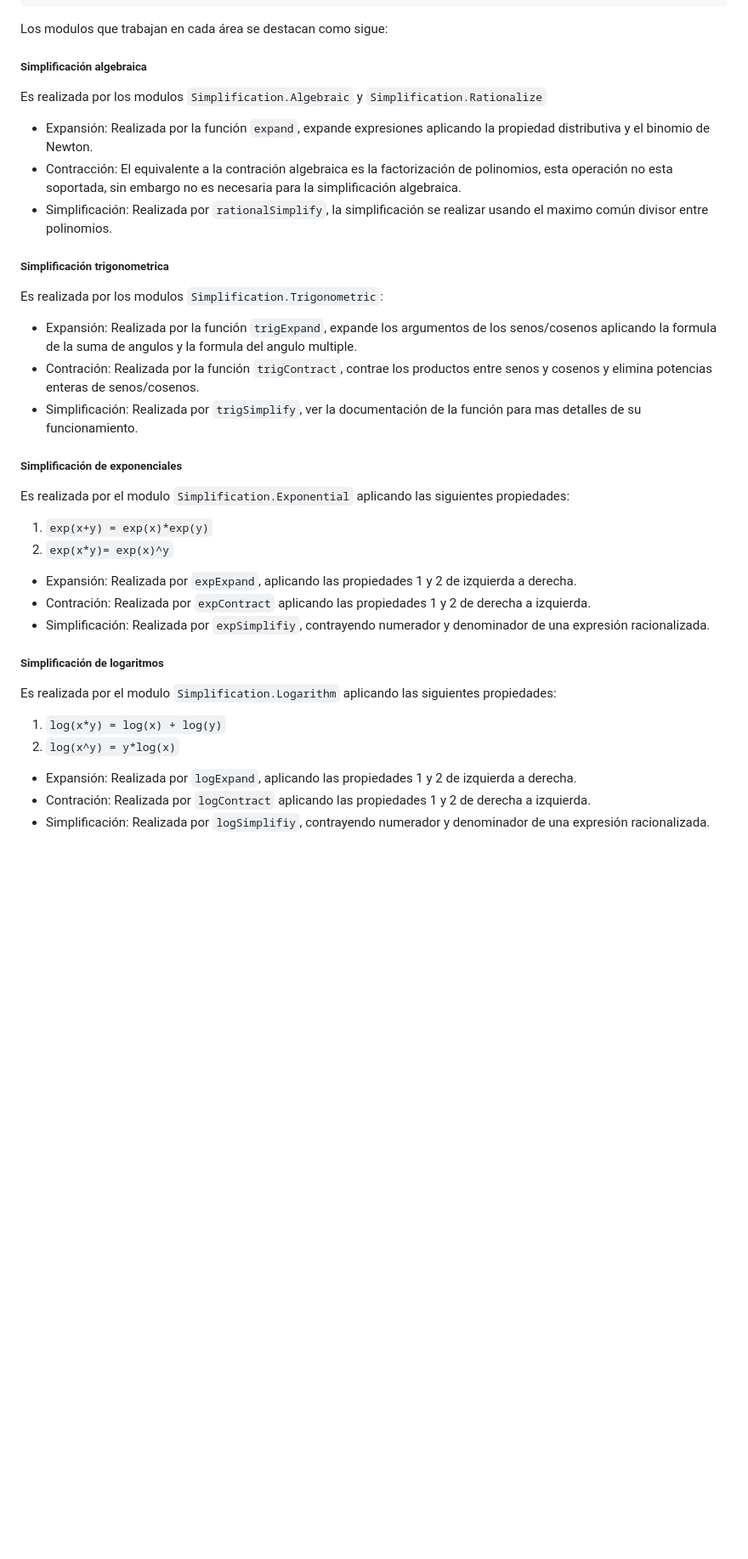
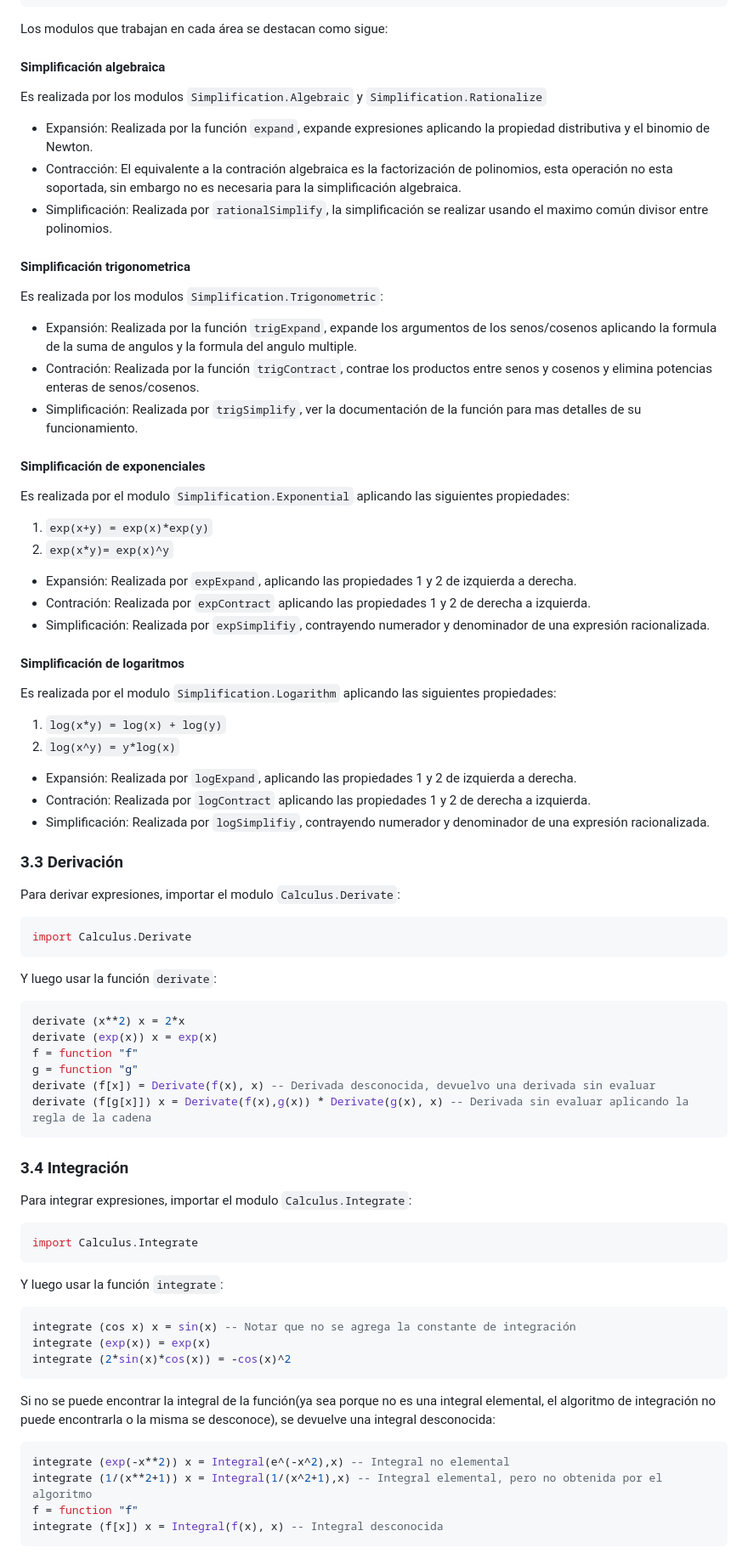
Before and after one commit to DonBerge/CASkell, a Markdown page: README.md, the part around one of its changes. Shown at 85% size. GitHub-like rendering; blank space fills up the shorter version.

Commit message:
mas readme

````diff
--- a/README.md
+++ b/README.md
@@ -209,19 +209,19 @@ exp(2*x) - exp(2*x)
 
 
 Los modulos que trabajan en cada área se destacan como sigue:
-##### Simplificación algebraica
+#### Simplificación algebraica
 Es realizada por los modulos `Simplification.Algebraic` y `Simplification.Rationalize`
 - Expansión: Realizada por la función `expand`, expande expresiones aplicando la propiedad distributiva y el binomio de Newton.
 - Contracción: El equivalente a la contración algebraica es la factorización de polinomios, esta operación no esta soportada, sin embargo no es necesaria para la simplificación algebraica.
 - Simplificación: Realizada por `rationalSimplify`, la simplificación se realizar usando el maximo común divisor entre polinomios.
 
-##### Simplificación trigonometrica
+#### Simplificación trigonometrica
 Es realizada por los modulos `Simplification.Trigonometric`:
 - Expansión: Realizada por la función `trigExpand`, expande los argumentos de los senos/cosenos aplicando la formula de la suma de angulos y la formula del angulo multiple.
 - Contración: Realizada por la función `trigContract`, contrae los productos entre senos y cosenos y elimina potencias enteras de senos/cosenos.
 - Simplificación: Realizada por `trigSimplify`, ver la documentación de la función para mas detalles de su funcionamiento.
 
-##### Simplificación de exponenciales
+#### Simplificación de exponenciales
 Es realizada por el modulo `Simplification.Exponential` aplicando las siguientes propiedades:
 
 1. `exp(x+y) = exp(x)*exp(y)`
@@ -231,7 +231,7 @@ Es realizada por el modulo `Simplification.Exponential` aplicando las siguientes
 - Contración: Realizada por `expContract` aplicando las propiedades 1 y 2 de derecha a izquierda.
 - Simplificación: Realizada por `expSimplifiy`, contrayendo numerador y denominador de una expresión racionalizada.
 
-##### Simplificación de logaritmos
+#### Simplificación de logaritmos
 Es realizada por el modulo `Simplification.Logarithm` aplicando las siguientes propiedades:
 
 1. `log(x*y) = log(x) + log(y)`
@@ -240,3 +240,40 @@ Es realizada por el modulo `Simplification.Logarithm` aplicando las siguientes p
 - Expansión: Realizada por `logExpand`, aplicando las propiedades 1 y 2 de izquierda a derecha.
 - Contración: Realizada por `logContract` aplicando las propiedades 1 y 2 de derecha a izquierda.
 - Simplificación: Realizada por `logSimplifiy`, contrayendo numerador y denominador de una expresión racionalizada.
+
+### 3.3 Derivación
+Para derivar expresiones, importar el modulo `Calculus.Derivate`:
+```haskell
+import Calculus.Derivate
+```
+
+Y luego usar la función `derivate`:
+```haskell
+derivate (x**2) x = 2*x
+derivate (exp(x)) x = exp(x)
+f = function "f"
+g = function "g"
+derivate (f[x]) = Derivate(f(x), x) -- Derivada desconocida, devuelvo una derivada sin evaluar
+derivate (f[g[x]]) x = Derivate(f(x),g(x)) * Derivate(g(x), x) -- Derivada sin evaluar aplicando la regla de la cadena
+```
+
+### 3.4 Integración
+Para integrar expresiones, importar el modulo `Calculus.Integrate`:
+```haskell
+import Calculus.Integrate
+```
+
+Y luego usar la función `integrate`:
+```haskell
+integrate (cos x) x = sin(x) -- Notar que no se agrega la constante de integración
+integrate (exp(x)) = exp(x)
+integrate (2*sin(x)*cos(x)) = -cos(x)^2
+```
+
+Si no se puede encontrar la integral de la función(ya sea porque no es una integral elemental, el algoritmo de integración no puede encontrarla o la misma se desconoce), se devuelve una integral desconocida:
+```haskell
+integrate (exp(-x**2)) x = Integral(e^(-x^2),x) -- Integral no elemental
+integrate (1/(x**2+1)) x = Integral(1/(x^2+1),x) -- Integral elemental, pero no obtenida por el algoritmo
+f = function "f"
+integrate (f[x]) x = Integral(f(x), x) -- Integral desconocida
+```
````
Also changed, not shown: other parts of README.md (+5 -5 lines).
